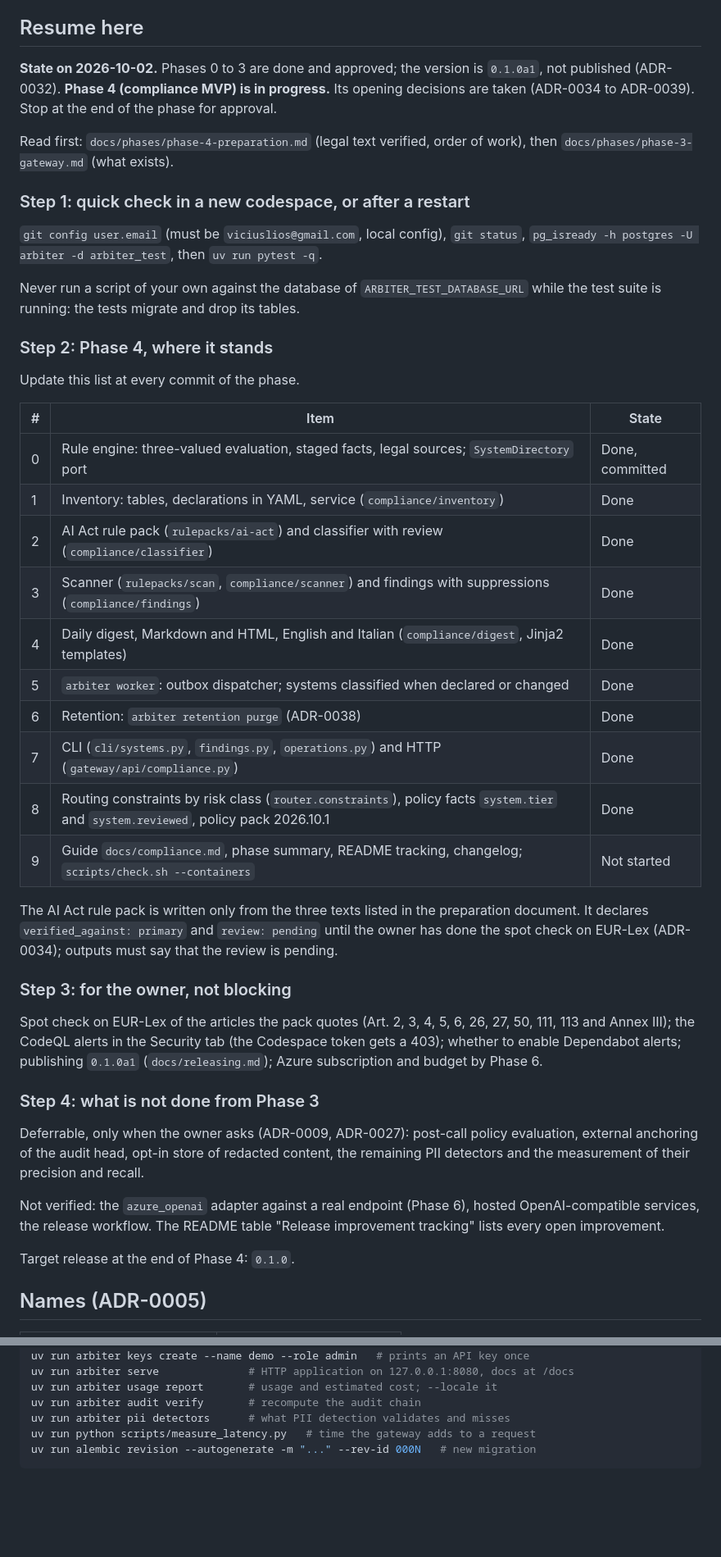
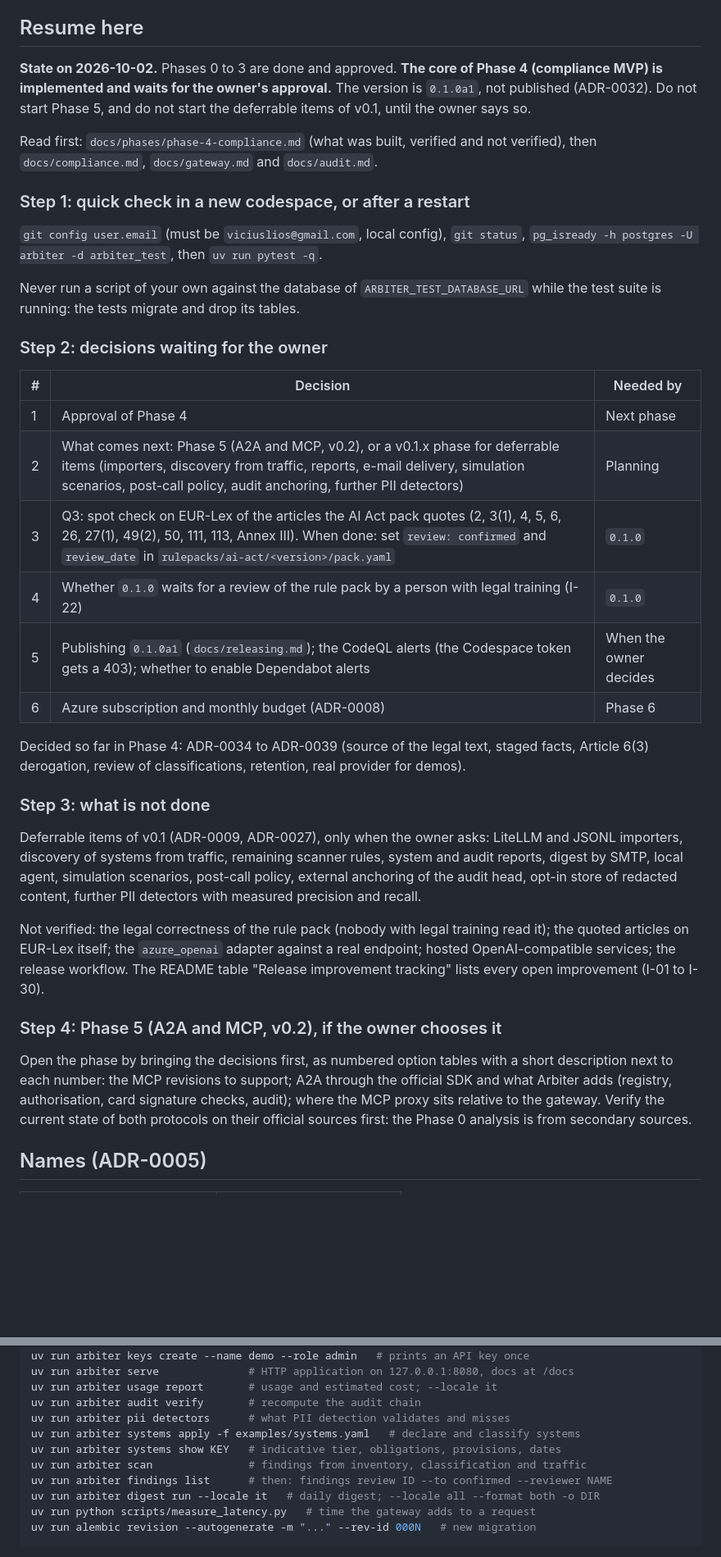
Before and after one commit to ViciusLio/ai-arbiter, a Markdown page: CLAUDE.md, 2 parts joined by grey strips. Shown at 82% size. Drawn GitHub-style; blank space fills up the shorter version.

````diff
--- a/CLAUDE.md
+++ b/CLAUDE.md
@@ -8,12 +8,13 @@ memory of earlier ones: everything needed to resume is here or linked from here.
 
 ## Resume here
 
-**State on 2026-10-02.** Phases 0 to 3 are done and approved; the version is `0.1.0a1`,
-not published (ADR-0032). **Phase 4 (compliance MVP) is in progress.** Its opening
-decisions are taken (ADR-0034 to ADR-0039). Stop at the end of the phase for approval.
+**State on 2026-10-02.** Phases 0 to 3 are done and approved. **The core of Phase 4
+(compliance MVP) is implemented and waits for the owner's approval.** The version is
+`0.1.0a1`, not published (ADR-0032). Do not start Phase 5, and do not start the
+deferrable items of v0.1, until the owner says so.
 
-Read first: `docs/phases/phase-4-preparation.md` (legal text verified, order of work),
-then `docs/phases/phase-3-gateway.md` (what exists).
+Read first: `docs/phases/phase-4-compliance.md` (what was built, verified and not
+verified), then `docs/compliance.md`, `docs/gateway.md` and `docs/audit.md`.
 
 ### Step 1: quick check in a new codespace, or after a restart
 
@@ -23,46 +24,40 @@ then `docs/phases/phase-3-gateway.md` (what exists).
 Never run a script of your own against the database of `ARBITER_TEST_DATABASE_URL` while
 the test suite is running: the tests migrate and drop its tables.
 
-### Step 2: Phase 4, where it stands
+### Step 2: decisions waiting for the owner
 
-Update this list at every commit of the phase.
+| # | Decision | Needed by |
+|---|---|---|
+| 1 | Approval of Phase 4 | Next phase |
+| 2 | What comes next: Phase 5 (A2A and MCP, v0.2), or a v0.1.x phase for deferrable items (importers, discovery from traffic, reports, e-mail delivery, simulation scenarios, post-call policy, audit anchoring, further PII detectors) | Planning |
+| 3 | Q3: spot check on EUR-Lex of the articles the AI Act pack quotes (2, 3(1), 4, 5, 6, 26, 27(1), 49(2), 50, 111, 113, Annex III). When done: set `review: confirmed` and `review_date` in `rulepacks/ai-act/<version>/pack.yaml` | `0.1.0` |
+| 4 | Whether `0.1.0` waits for a review of the rule pack by a person with legal training (I-22) | `0.1.0` |
+| 5 | Publishing `0.1.0a1` (`docs/releasing.md`); the CodeQL alerts (the Codespace token gets a 403); whether to enable Dependabot alerts | When the owner decides |
+| 6 | Azure subscription and monthly budget (ADR-0008) | Phase 6 |
 
-| # | Item | State |
-|---|---|---|
-| 0 | Rule engine: three-valued evaluation, staged facts, legal sources; `SystemDirectory` port | Done, committed |
-| 1 | Inventory: tables, declarations in YAML, service (`compliance/inventory`) | Done |
-| 2 | AI Act rule pack (`rulepacks/ai-act`) and classifier with review (`compliance/classifier`) | Done |
-| 3 | Scanner (`rulepacks/scan`, `compliance/scanner`) and findings with suppressions (`compliance/findings`) | Done |
-| 4 | Daily digest, Markdown and HTML, English and Italian (`compliance/digest`, Jinja2 templates) | Done |
-| 5 | `arbiter worker`: outbox dispatcher; systems classified when declared or changed | Done |
-| 6 | Retention: `arbiter retention purge` (ADR-0038) | Done |
-| 7 | CLI (`cli/systems.py`, `findings.py`, `operations.py`) and HTTP (`gateway/api/compliance.py`) | Done |
-| 8 | Routing constraints by risk class (`router.constraints`), policy facts `system.tier` and `system.reviewed`, policy pack 2026.10.1 | Done |
-| 9 | Guide `docs/compliance.md`, phase summary, README tracking, changelog; `scripts/check.sh --containers` | Not started |
+Decided so far in Phase 4: ADR-0034 to ADR-0039 (source of the legal text, staged facts,
+Article 6(3) derogation, review of classifications, retention, real provider for demos).
 
-The AI Act rule pack is written only from the three texts listed in the preparation
-document. It declares `verified_against: primary` and `review: pending` until the owner
-has done the spot check on EUR-Lex (ADR-0034); outputs must say that the review is
-pending.
+### Step 3: what is not done
 
-### Step 3: for the owner, not blocking
+Deferrable items of v0.1 (ADR-0009, ADR-0027), only when the owner asks: LiteLLM and
+JSONL importers, discovery of systems from traffic, remaining scanner rules, system and
+audit reports, digest by SMTP, local agent, simulation scenarios, post-call policy,
+external anchoring of the audit head, opt-in store of redacted content, further PII
+detectors with measured precision and recall.
 
-Spot check on EUR-Lex of the articles the pack quotes (Art. 2, 3, 4, 5, 6, 26, 27, 50,
-111, 113 and Annex III); the CodeQL alerts in the Security tab (the Codespace token gets
-a 403); whether to enable Dependabot alerts; publishing `0.1.0a1`
-(`docs/releasing.md`); Azure subscription and budget by Phase 6.
+Not verified: the legal correctness of the rule pack (nobody with legal training read
+it); the quoted articles on EUR-Lex itself; the `azure_openai` adapter against a real
+endpoint; hosted OpenAI-compatible services; the release workflow. The README table
+"Release improvement tracking" lists every open improvement (I-01 to I-30).
 
-### Step 4: what is not done from Phase 3
+### Step 4: Phase 5 (A2A and MCP, v0.2), if the owner chooses it
 
-Deferrable, only when the owner asks (ADR-0009, ADR-0027): post-call policy evaluation,
-external anchoring of the audit head, opt-in store of redacted content, the remaining PII
-detectors and the measurement of their precision and recall.
-
-Not verified: the `azure_openai` adapter against a real endpoint (Phase 6), hosted
-OpenAI-compatible services, the release workflow. The README table "Release improvement
-tracking" lists every open improvement.
-
-Target release at the end of Phase 4: `0.1.0`.
+Open the phase by bringing the decisions first, as numbered option tables with a short
+description next to each number: the MCP revisions to support; A2A through the official
+SDK and what Arbiter adds (registry, authorisation, card signature checks, audit); where
+the MCP proxy sits relative to the gateway. Verify the current state of both protocols on
+their official sources first: the Phase 0 analysis is from secondary sources.
 
 ## Names (ADR-0005)
 
@@ -162,6 +157,11 @@ uv run arbiter serve              # HTTP application on 127.0.0.1:8080, docs at
 uv run arbiter usage report       # usage and estimated cost; --locale it
 uv run arbiter audit verify       # recompute the audit chain
 uv run arbiter pii detectors      # what PII detection validates and misses
+uv run arbiter systems apply -f examples/systems.yaml   # declare and classify systems
+uv run arbiter systems show KEY   # indicative tier, obligations, provisions, dates
+uv run arbiter scan               # findings from inventory, classification and traffic
+uv run arbiter findings list      # then: findings review ID --to confirmed --reviewer NAME
+uv run arbiter digest run --locale it   # daily digest; --locale all --format both -o DIR
 uv run python scripts/measure_latency.py   # time the gateway adds to a request
 uv run alembic revision --autogenerate -m "..." --rev-id 000N   # new migration
 ```
````
Also changed, not shown: other parts of CLAUDE.md (+13 -0 lines), docs/adr/README.md (+8 -0 lines), docs/phases/phase-4-compliance.md (added, +154 -0 lines).
